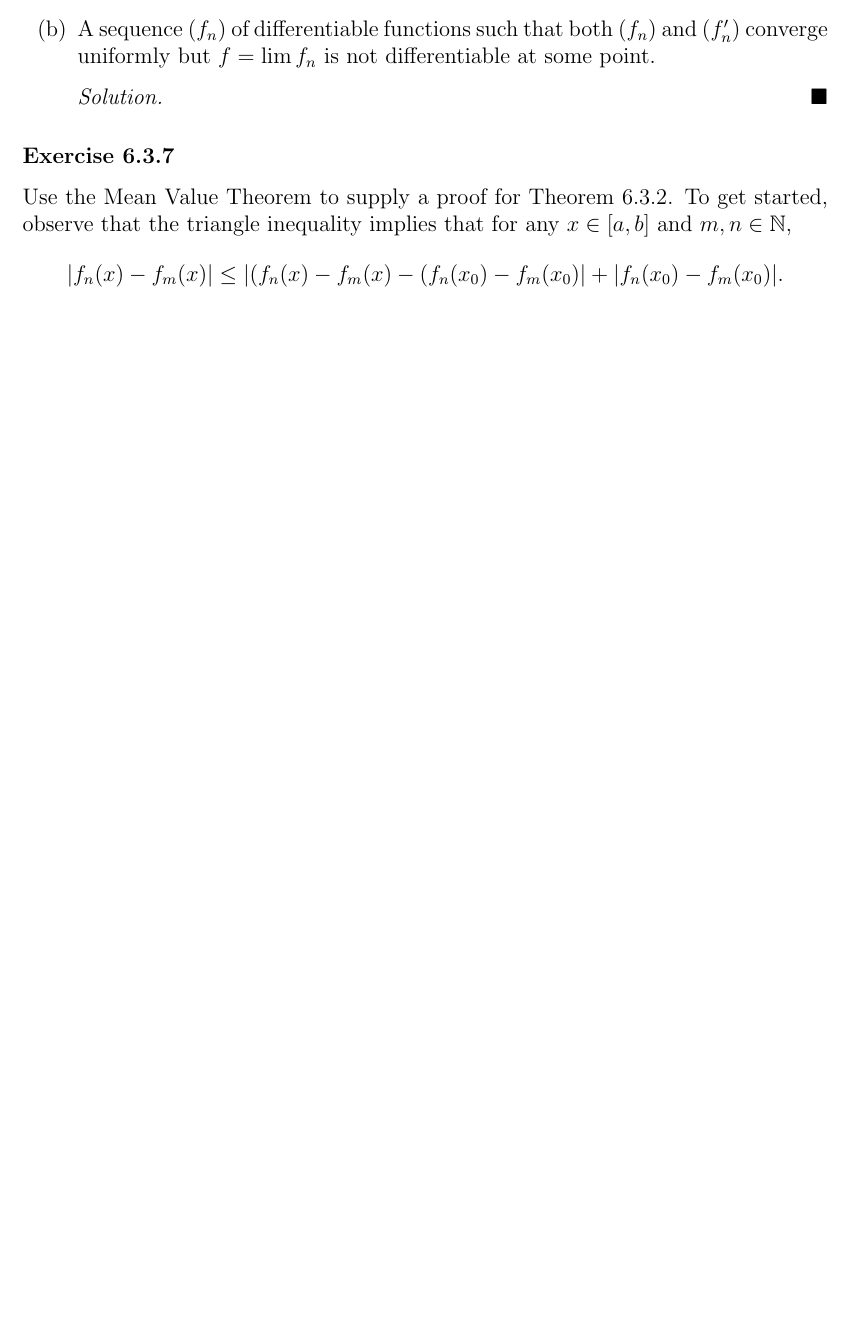
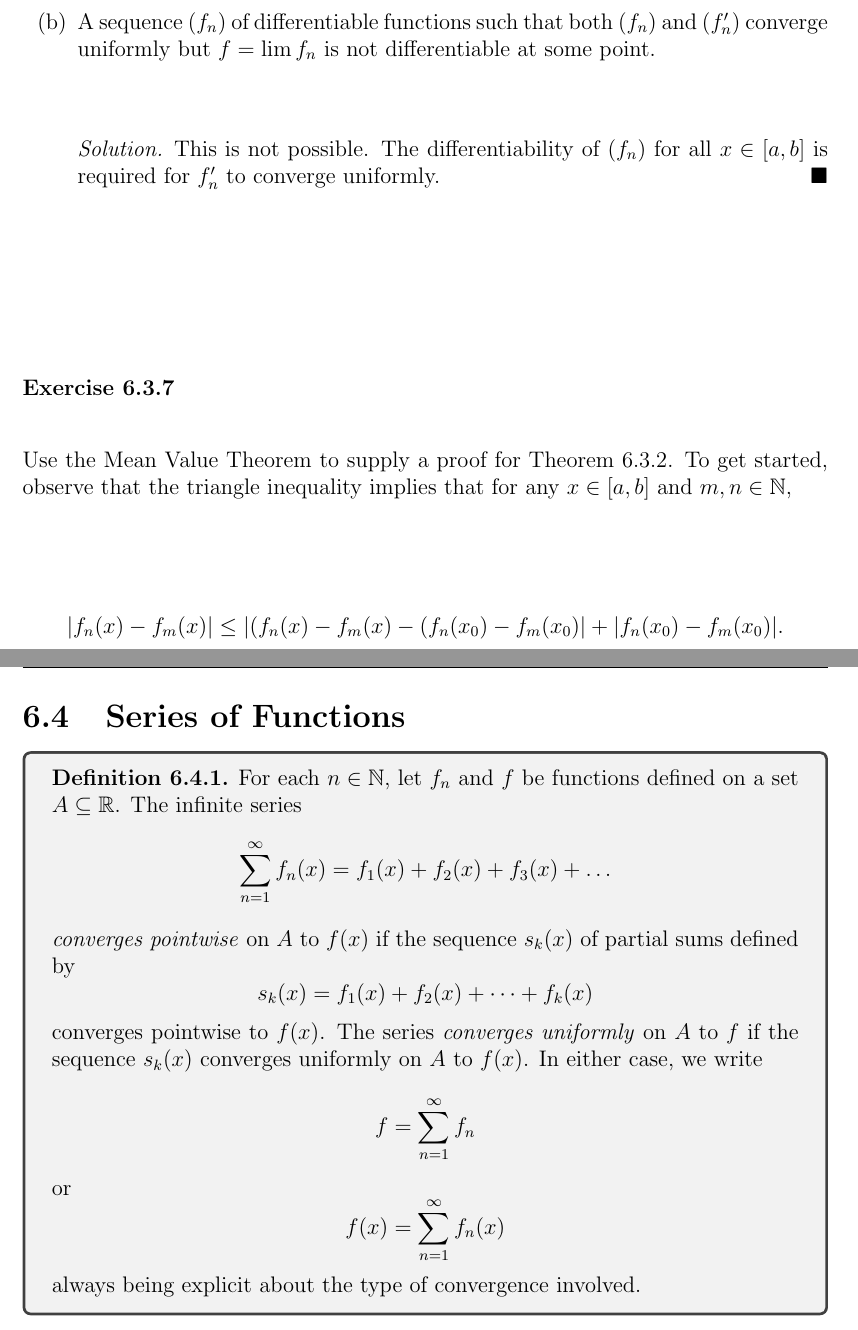
Before and after one commit to LanceRemigio/notes, a LaTeX thesis (Analysis/main.tex, which reads Analysis/chapter/ch6/6.3/chap6.3.tex, Analysis/chapter/ch6/6.4/chap6.4.tex): part of page 273 of 273 before the commit and two parts of pages 274 and 275 of 275 after it, the two joined at a grey line, cut so that both start at the same text, the shorter picture padded with empty space. The pictures show the PDF file Analysis/main.pdf that the author committed with the source.

Commit message:
new notes

```diff
--- a/Analysis/chapter/ch6/6.3/chap6.3.tex
+++ b/Analysis/chapter/ch6/6.3/chap6.3.tex
@@ -78,6 +78,29 @@ As it turns out, we don't really need to assume that \( f_n(x) \to f(x)  \) for
 \end{proof}
 
 Now we have a stronger version of the first theorem of this section.
+
+\begin{tcolorbox}
+\begin{thm}
+    Let \( (f_n)  \) be a sequence of differentiable functions defined on the closed interval \( [a,b]  \), and assume \( (f'_n)  \) converges uniformly to a function \( g  \) on \( [a,b]  \). If there exists a point \( x_0 \in [a,b]  \) for which \( f_n(x_0)  \) is convergent, then \( (f_n)  \) converges uniformly. Moreover, the limit function \( f = \lim f_n  \) is differentiable and satisfies \( f' = g  \).
+\end{thm}
+\end{tcolorbox}
+
+\subsection{Definitions and Theorems}
+
+
+\begin{tcolorbox}
+    \begin{thm}[Differentiable Limit Theorem]
+        Let \( f_n \to f  \) pointwise on the closed interval \( [a,b] \), and assume that each \( f_n  \) differentiable. If \( (f'_n) \) converges uniformly on \( [a,b] \) to a function \( g  \), then the function \( f  \) is differentiable and \( f' = g  \).
+    \end{thm}
+\end{tcolorbox}
+
+
+\begin{tcolorbox}
+\begin{thm}
+    Let \( (f_n)  \) be a sequence of differentiable functions defined on the closed interval \( [a,b]  \), and assume \( (f'_n)  \) converges uniformly on \( [a,b]  \). If there exists a point \( x_0 \in [a,b]  \) where \( f_n(x_0)  \) is convergent, then \( (f_n)  \) converges uniformly on \( [a,b]  \).
+\end{thm}
+\end{tcolorbox}
+
 
 \begin{tcolorbox}
 \begin{thm}
@@ -288,11 +311,17 @@ and set \( g(x) = \lim g_n(x)  \). Show that \( g  \) is differentiable in two w
 \begin{enumerate}
     \item[(a)] A sequence \( (f_n)  \) of differentiable functions such that \( (f_n') \) converges uniformly but the original sequence \( (f_n)  \) does not converge for any \( x \in \R  \).
         \begin{proof}[Solution]
-
+        Let \( f_n(x)  \) be defined by
+        \[  f_n(x) =
+        \begin{cases}
+            1 &\text{ if } n \text{~odd~} \\
+            0 &\text{ if } \text{~even~}.
+        \end{cases} \]
+        If we differentiate \( f_n(x)  \) then we just get a sequence of derivatives \( f_n' \) that converges uniformly to \( 0  \). But \( f_n(x)  \) does not converge anywhere.
         \end{proof}
     \item[(b)] A sequence \( (f_n) \) of differentiable functions such that both \( (f_n)  \) and \( (f_n') \) converge uniformly but \( f = \lim f_n \) is not differentiable at some point.
         \begin{proof}[Solution]
-
+            This is not possible. The differentiability of \( (f_n)   \) for all \( x \in [a,b]  \) is required for \( f_n' \) to converge uniformly.
         \end{proof}
 \end{enumerate}
 
--- /dev/null
+++ b/Analysis/chapter/ch6/6.4/chap6.4.tex
@@ -0,0 +1,13 @@
+\section{Series of Functions}
+
+\begin{tcolorbox}
+\begin{defn}
+    For each \( n \in \N  \), let \( f_n  \) and \( f  \) be functions defined on a set \( A \subseteq \R  \). The infinite series
+    \[  \sum_{ n=1 }^{ \infty  } f_n(x) = f_1(x) + f_2(x) + f_3(x) + \dots \]
+    \textit{converges pointwise}  on \( A  \) to \( f(x)  \) if the sequence \( s_k(x)  \) of partial sums defined by
+    \[  s_k(x) = f_1(x) + f_2(x) + \dots + f_k(x) \]
+    converges pointwise to \( f(x)  \). The series \textit{converges uniformly} on \( A  \) to \( f  \) if the sequence \( s_k(x)  \) converges uniformly on \( A  \) to \( f(x)  \). In either case, we write
+    \[  f = \sum_{ n=1 }^{ \infty  } f_n  \] or
+    \[  f(x) = \sum_{ n=1 }^{ \infty  } f_n(x)  \] always being explicit about the type of convergence involved.
+\end{defn}
+\end{tcolorbox}
```
Also changed, not shown: Analysis/main.tex (+3 -0 lines), Analysis/main.pdf.
